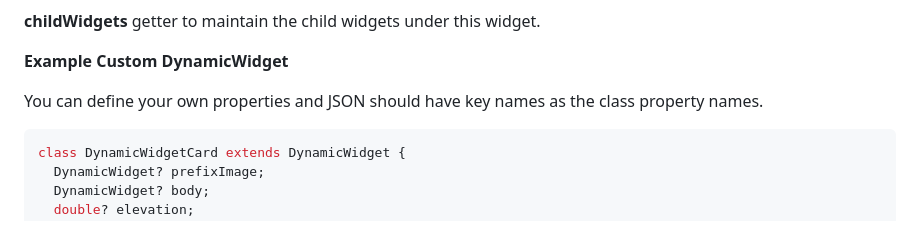
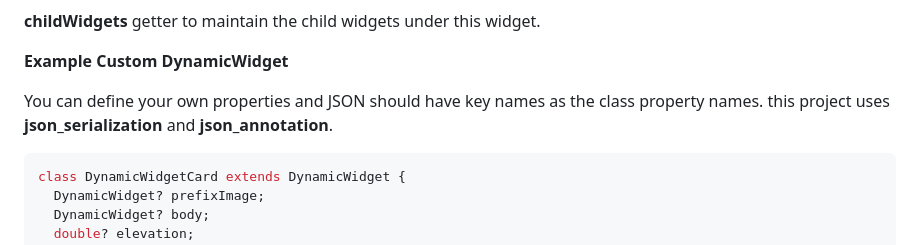
Before and after one commit to ServeDynamicUI/serve_dynamic_ui, a Markdown page: README.md, the part around the change. Drawn GitHub-style.

````diff
--- a/README.md
+++ b/README.md
@@ -398,6 +398,7 @@ abstract class DynamicWidget {
 **Example Custom DynamicWidget**
 
 You can define your own properties and JSON should have key names as the class property names.
+this project uses **json_serialization** and **json_annotation**.
 
 ```dart
 class DynamicWidgetCard extends DynamicWidget {
````
